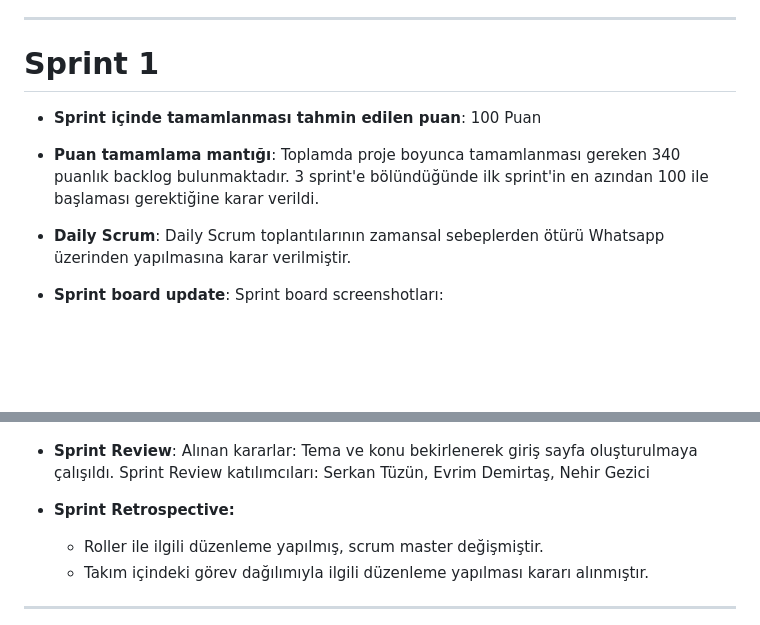
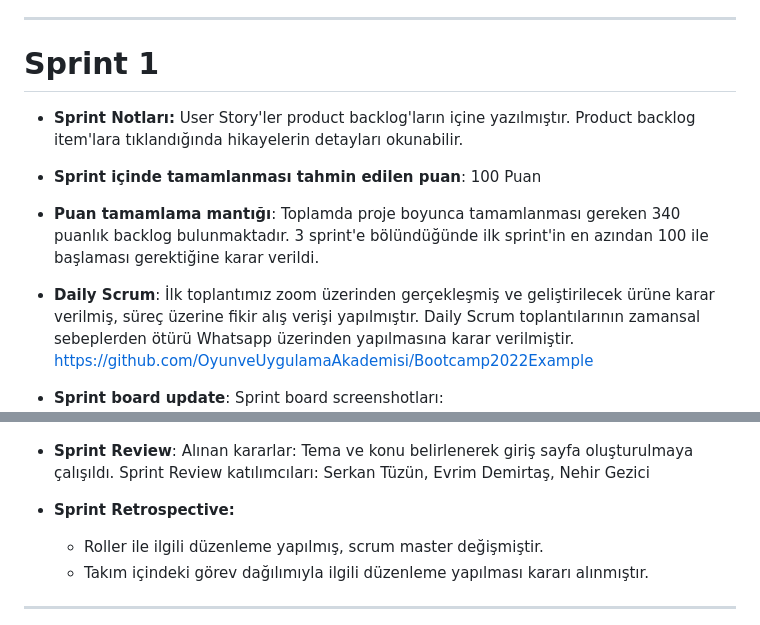
Before and after one commit to serkantzn10/mezunprojesi, a Markdown page: README.md, 2 parts joined by grey strips. Rendered like a GitHub page; blank space fills up the shorter version.

```diff
--- a/README.md
+++ b/README.md
@@ -52,6 +52,7 @@ Kod yazılımış ama emülatörde yaşanan sıkıntı nedeniyle grubumuzun geç
 ---
 
 # Sprint 1
+- **Sprint Notları:** User Story'ler product backlog'ların içine yazılmıştır. Product backlog item'lara tıklandığında hikayelerin detayları okunabilir.
 
 - **Sprint içinde tamamlanması tahmin edilen puan**: 100 Puan
 
@@ -59,7 +60,8 @@ Kod yazılımış ama emülatörde yaşanan sıkıntı nedeniyle grubumuzun geç
 - **Puan tamamlama mantığı**: Toplamda proje boyunca tamamlanması gereken 340 puanlık backlog bulunmaktadır. 3 sprint'e bölündüğünde ilk sprint'in en azından 100 ile başlaması gerektiğine karar verildi.
 
 
-- **Daily Scrum**: Daily Scrum toplantılarının zamansal sebeplerden ötürü Whatsapp üzerinden yapılmasına karar verilmiştir.
+- **Daily Scrum**: İlk toplantımız zoom üzerinden gerçekleşmiş ve geliştirilecek ürüne karar verilmiş, süreç üzerine fikir alış verişi yapılmıştır. Daily Scrum toplantılarının zamansal sebeplerden ötürü Whatsapp üzerinden yapılmasına karar verilmiştir.
+https://github.com/OyunveUygulamaAkademisi/Bootcamp2022Example
 
 - **Sprint board update**: Sprint board screenshotları:
 ![Backlog 1](https://github.com/serkantzn10/mezunprojesi/blob/main/Ekran%20g%C3%B6r%C3%BCnt%C3%BCs%C3%BC%202023-06-18%20234858.png)
@@ -70,7 +72,7 @@ Kod yazılımış ama emülatörde yaşanan sıkıntı nedeniyle grubumuzun geç
   ![Screenshot 2](https://github.com/serkantzn10/mezunprojesi/blob/main/2.jpg)
 
 - **Sprint Review**:
-Alınan kararlar: Tema ve konu bekirlenerek giriş sayfa oluşturulmaya çalışıldı.
+Alınan kararlar: Tema ve konu belirlenerek giriş sayfa oluşturulmaya çalışıldı.
 Sprint Review katılımcıları: Serkan Tüzün, Evrim Demirtaş, Nehir Gezici
 
 - **Sprint Retrospective:**
```
